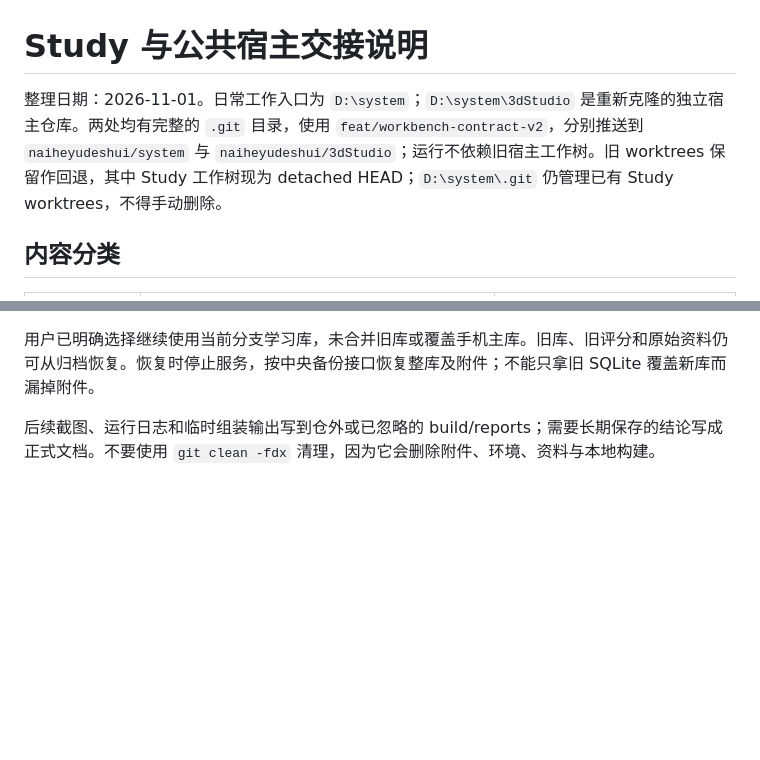
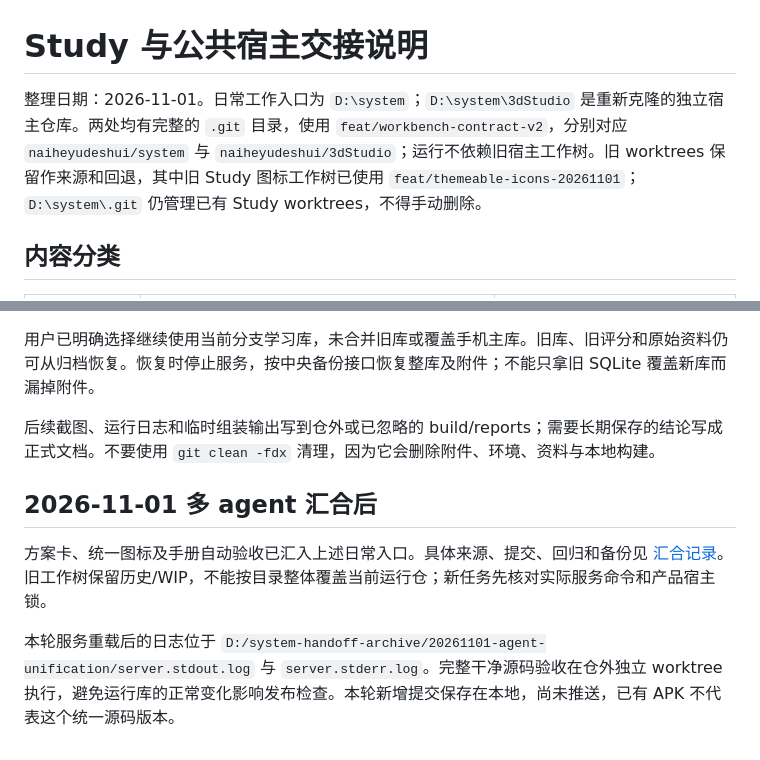
Before and after one commit to naiheyudeshui/system, a Markdown page: REPOSITORY_WORKSPACE_GUIDE.md, 2 parts joined by grey strips. GitHub-like rendering; blank space fills up the shorter version.

```diff
--- a/REPOSITORY_WORKSPACE_GUIDE.md
+++ b/REPOSITORY_WORKSPACE_GUIDE.md
@@ -1,6 +1,6 @@
 # Study 与公共宿主交接说明
 
-整理日期：2026-11-01。日常工作入口为 `D:\system`；`D:\system\3dStudio` 是重新克隆的独立宿主仓库。两处均有完整的 `.git` 目录，使用 `feat/workbench-contract-v2`，分别推送到 `naiheyudeshui/system` 与 `naiheyudeshui/3dStudio`；运行不依赖旧宿主工作树。旧 worktrees 保留作回退，其中 Study 工作树现为 detached HEAD；`D:\system\.git` 仍管理已有 Study worktrees，不得手动删除。
+整理日期：2026-11-01。日常工作入口为 `D:\system`；`D:\system\3dStudio` 是重新克隆的独立宿主仓库。两处均有完整的 `.git` 目录，使用 `feat/workbench-contract-v2`，分别对应 `naiheyudeshui/system` 与 `naiheyudeshui/3dStudio`；运行不依赖旧宿主工作树。旧 worktrees 保留作来源和回退，其中旧 Study 图标工作树已使用 `feat/themeable-icons-20261101`；`D:\system\.git` 仍管理已有 Study worktrees，不得手动删除。
 
 ## 内容分类
 
@@ -49,3 +49,9 @@ npm test --prefix 3dStudio/tests
 用户已明确选择继续使用当前分支学习库，未合并旧库或覆盖手机主库。旧库、旧评分和原始资料仍可从归档恢复。恢复时停止服务，按中央备份接口恢复整库及附件；不能只拿旧 SQLite 覆盖新库而漏掉附件。
 
 后续截图、运行日志和临时组装输出写到仓外或已忽略的 build/reports；需要长期保存的结论写成正式文档。不要使用 `git clean -fdx` 清理，因为它会删除附件、环境、资料与本地构建。
+
+## 2026-11-01 多 agent 汇合后
+
+方案卡、统一图标及手册自动验收已汇入上述日常入口。具体来源、提交、回归和备份见 [汇合记录](tooling/agent-integration-20261101.md)。旧工作树保留历史/WIP，不能按目录整体覆盖当前运行仓；新任务先核对实际服务命令和产品宿主锁。
+
+本轮服务重载后的日志位于 `D:/system-handoff-archive/20261101-agent-unification/server.stdout.log` 与 `server.stderr.log`。完整干净源码验收在仓外独立 worktree 执行，避免运行库的正常变化影响发布检查。本轮新增提交保存在本地，尚未推送，已有 APK 不代表这个统一源码版本。
```
Also changed, not shown: tooling/agent-integration-20261101.md (added, +80 -0 lines).
